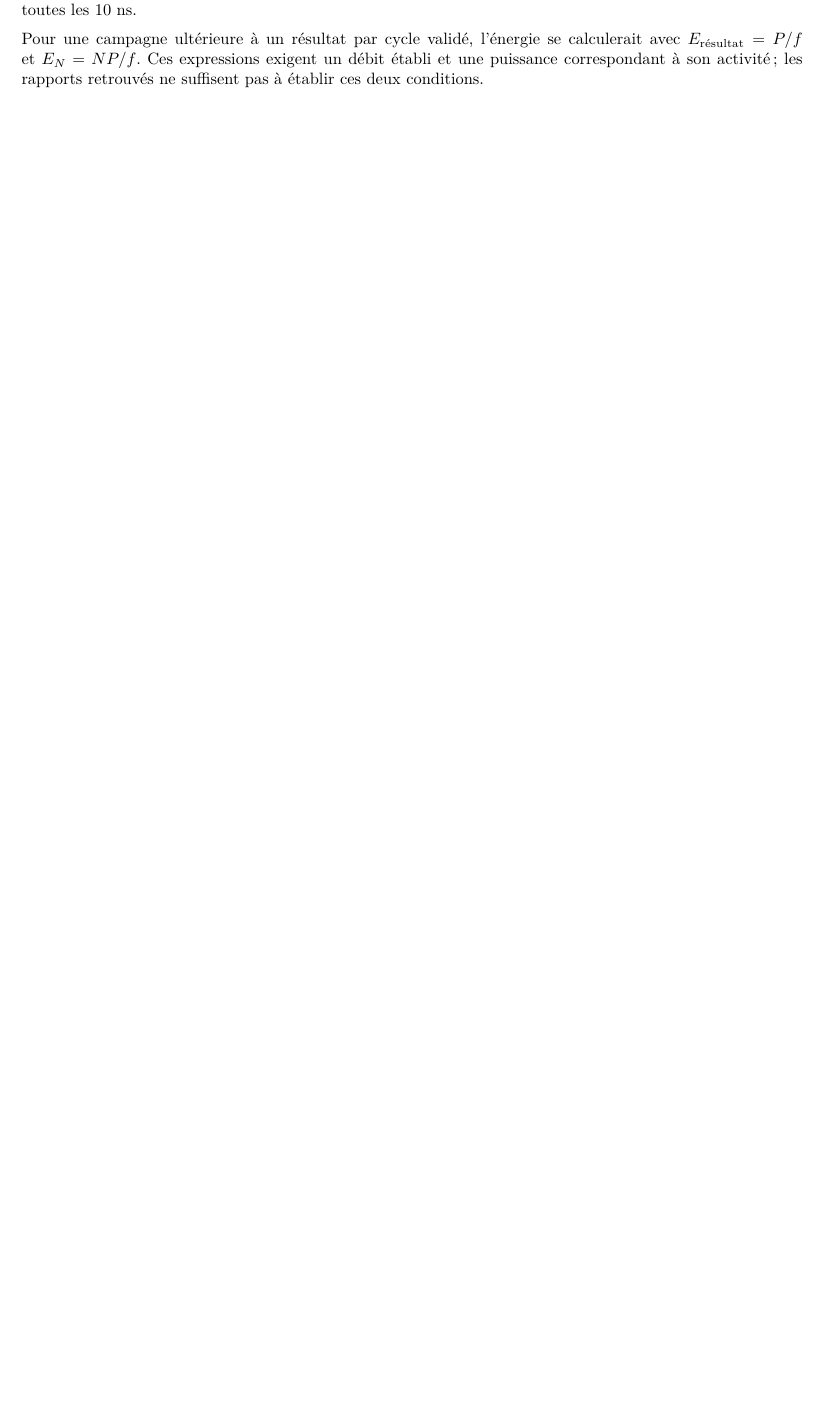
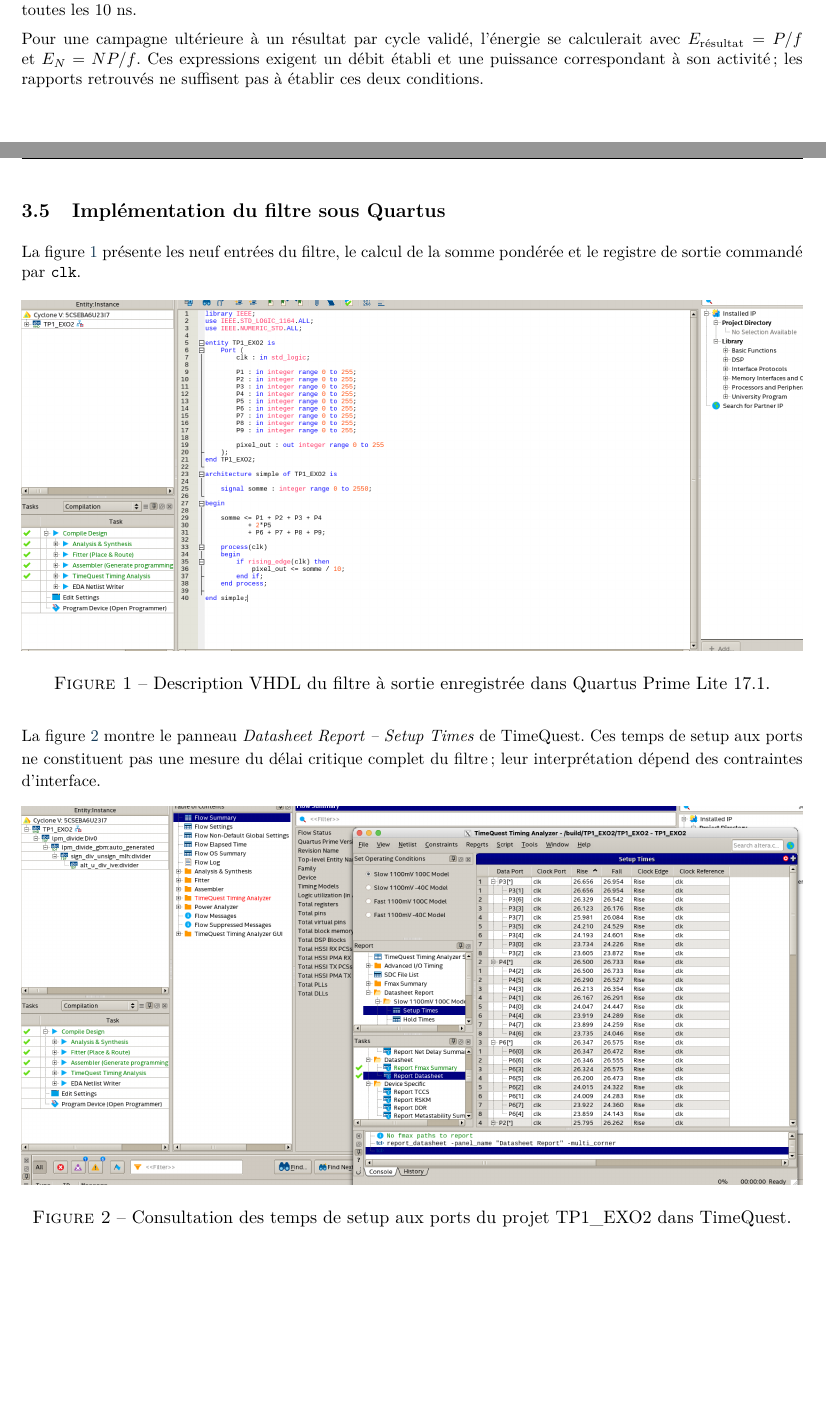
Before and after one commit to MaxBarbe/TP1-DE10-Nano-HDMI, a LaTeX document (rapports/rapport_tp1/main.tex): part of page 6 of 10 before the commit and two parts of pages 6 and 7 of 11 after it, the two joined at a grey line, cut so that both start at the same text, the shorter picture padded with empty space. Compiled offline with pdfLaTeX.

Commit message:
docs: add original Quartus filter screenshots

```diff
--- a/rapports/rapport_tp1/main.tex
+++ b/rapports/rapport_tp1/main.tex
@@ -196,6 +196,23 @@ La somme des trois postes de puissance est bien $1{,}24+412{,}26+15{,}36=428{,}8
 
 Pour une campagne ultérieure à un résultat par cycle validé, l'énergie se calculerait avec $E_{\mathrm{résultat}}=P/f$ et $E_N=NP/f$. Ces expressions exigent un débit établi et une puissance correspondant à son activité ; les rapports retrouvés ne suffisent pas à établir ces deux conditions.
 
+\newpage
+\subsection{Implémentation du filtre sous Quartus}
+La figure~\ref{fig:quartus-filtre-source} présente les neuf entrées du filtre, le calcul de la somme pondérée et le registre de sortie commandé par \texttt{clk}.
+\begin{figure}[htbp]
+\centering
+\includegraphics[width=\linewidth]{images/quartus_filtre_source.png}
+\caption{Description VHDL du filtre à sortie enregistrée dans Quartus Prime Lite 17.1.}
+\label{fig:quartus-filtre-source}
+\end{figure}
+
+La figure~\ref{fig:quartus-filtre-timequest} montre le panneau \emph{Datasheet Report -- Setup Times} de TimeQuest. Ces temps de setup aux ports ne constituent pas une mesure du délai critique complet du filtre ; leur interprétation dépend des contraintes d'interface.
+\begin{figure}[htbp]
+\centering
+\includegraphics[width=\linewidth]{images/quartus_filtre_timequest.png}
+\caption{Consultation des temps de setup aux ports du projet TP1\_EXO2 dans TimeQuest.}
+\label{fig:quartus-filtre-timequest}
+\end{figure}
 \endgroup
 
 \newpage
```
Also changed, not shown: rapports/README.md, rapports/TP1_Archi_Rapport_2026-10-26.pdf, rapports/rapport_tp1/images/quartus_filtre_source.png (added), rapports/rapport_tp1/images/quartus_filtre_timequest.png (added), 1 other file.
